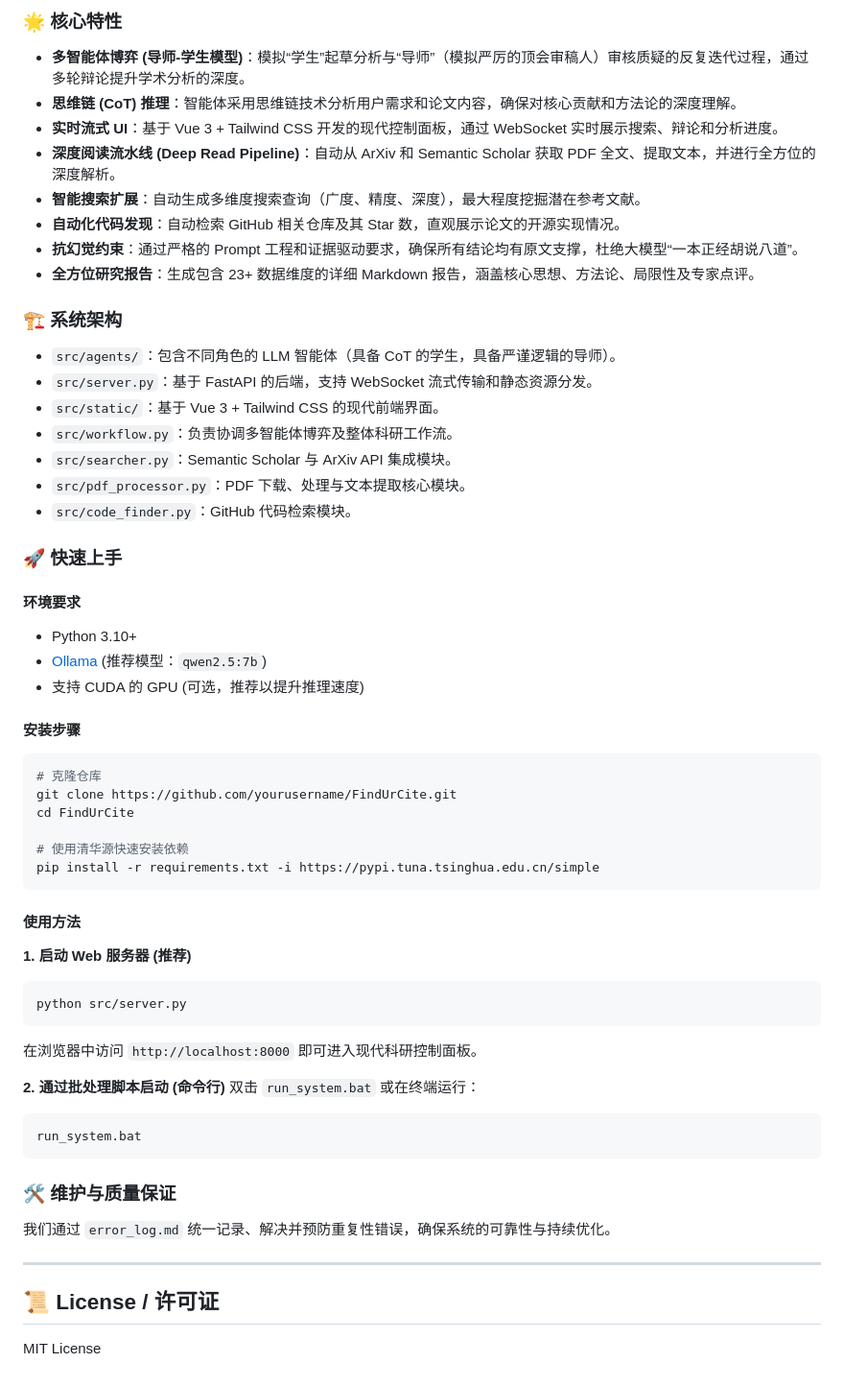
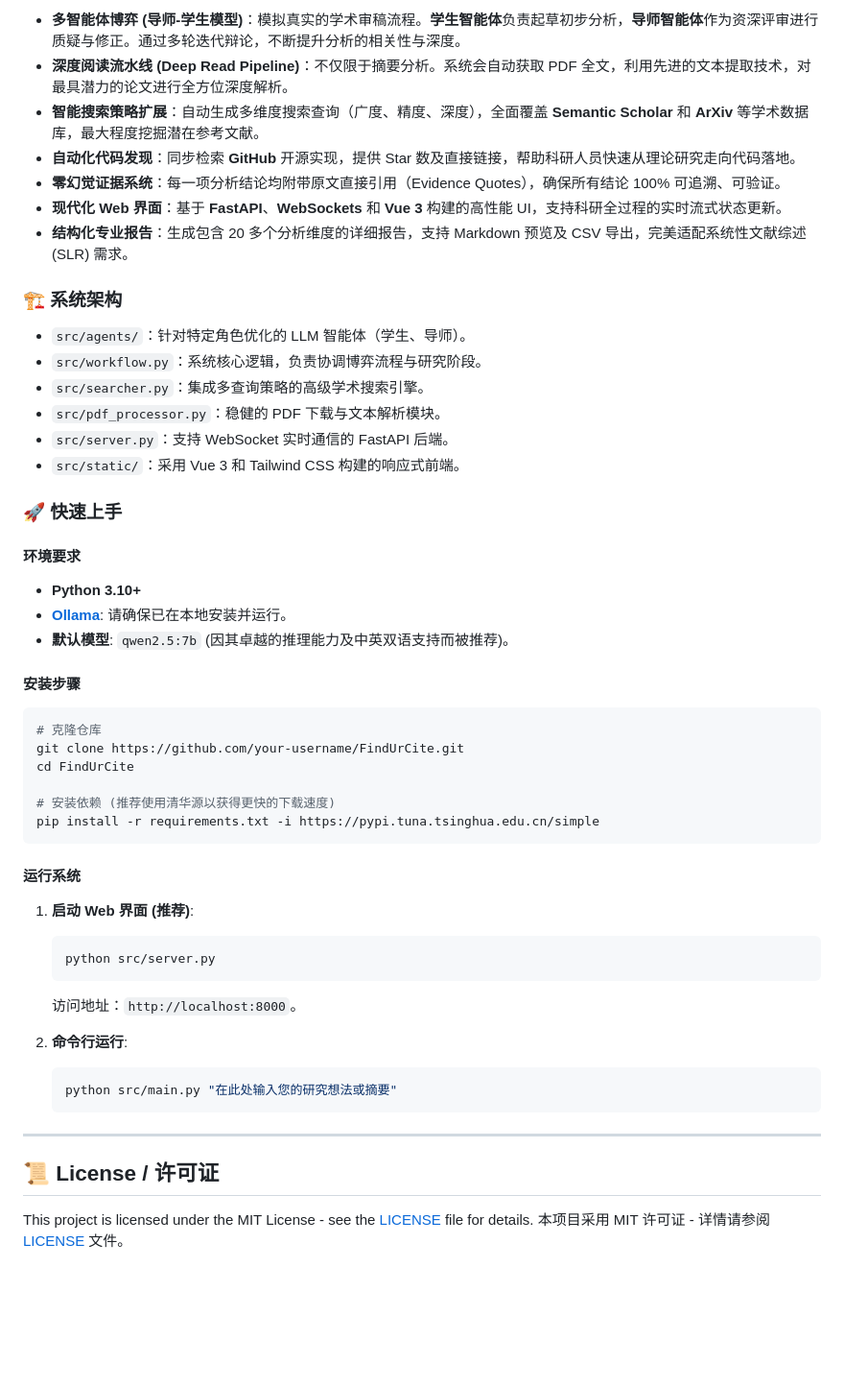
Before and after one commit to A0NECRN/FindUrCite, a Markdown page: README.md, the part around one of its changes. Shown at 96% size. GitHub-like rendering; blank space fills up the shorter version.

````diff
--- a/README.md
+++ b/README.md
@@ -80,60 +71,52 @@ We maintain an `error_log.md` to track, resolve, and prevent recurring issues, e
 
-### 🌟 核心特性
-
-*   **多智能体博弈 (导师-学生模型)**：模拟“学生”起草分析与“导师”（模拟严厉的顶会审稿人）审核质疑的反复迭代过程，通过多轮辩论提升学术分析的深度。
-*   **思维链 (CoT) 推理**：智能体采用思维链技术分析用户需求和论文内容，确保对核心贡献和方法论的深度理解。
-*   **实时流式 UI**：基于 Vue 3 + Tailwind CSS 开发的现代控制面板，通过 WebSocket 实时展示搜索、辩论和分析进度。
-*   **深度阅读流水线 (Deep Read Pipeline)**：自动从 ArXiv 和 Semantic Scholar 获取 PDF 全文、提取文本，并进行全方位的深度解析。
-*   **智能搜索扩展**：自动生成多维度搜索查询（广度、精度、深度），最大程度挖掘潜在参考文献。
-*   **自动化代码发现**：自动检索 GitHub 相关仓库及其 Star 数，直观展示论文的开源实现情况。
-*   **抗幻觉约束**：通过严格的 Prompt 工程和证据驱动要求，确保所有结论均有原文支撑，杜绝大模型“一本正经胡说八道”。
-*   **全方位研究报告**：生成包含 23+ 数据维度的详细 Markdown 报告，涵盖核心思想、方法论、局限性及专家点评。
+*   **多智能体博弈 (导师-学生模型)**：模拟真实的学术审稿流程。**学生智能体**负责起草初步分析，**导师智能体**作为资深评审进行质疑与修正。通过多轮迭代辩论，不断提升分析的相关性与深度。
+*   **深度阅读流水线 (Deep Read Pipeline)**：不仅限于摘要分析。系统会自动获取 PDF 全文，利用先进的文本提取技术，对最具潜力的论文进行全方位深度解析。
+*   **智能搜索策略扩展**：自动生成多维度搜索查询（广度、精度、深度），全面覆盖 **Semantic Scholar** 和 **ArXiv** 等学术数据库，最大程度挖掘潜在参考文献。
+*   **自动化代码发现**：同步检索 **GitHub** 开源实现，提供 Star 数及直接链接，帮助科研人员快速从理论研究走向代码落地。
+*   **零幻觉证据系统**：每一项分析结论均附带原文直接引用（Evidence Quotes），确保所有结论 100% 可追溯、可验证。
+*   **现代化 Web 界面**：基于 **FastAPI**、**WebSockets** 和 **Vue 3** 构建的高性能 UI，支持科研全过程的实时流式状态更新。
+*   **结构化专业报告**：生成包含 20 多个分析维度的详细报告，支持 Markdown 预览及 CSV 导出，完美适配系统性文献综述 (SLR) 需求。
 
 ### 🏗️ 系统架构
 
-*   `src/agents/`：包含不同角色的 LLM 智能体（具备 CoT 的学生，具备严谨逻辑的导师）。
-*   `src/server.py`：基于 FastAPI 的后端，支持 WebSocket 流式传输和静态资源分发。
-*   `src/static/`：基于 Vue 3 + Tailwind CSS 的现代前端界面。
-*   `src/workflow.py`：负责协调多智能体博弈及整体科研工作流。
-*   `src/searcher.py`：Semantic Scholar 与 ArXiv API 集成模块。
-*   `src/pdf_processor.py`：PDF 下载、处理与文本提取核心模块。
-*   `src/code_finder.py`：GitHub 代码检索模块。
+*   `src/agents/`：针对特定角色优化的 LLM 智能体（学生、导师）。
+*   `src/workflow.py`：系统核心逻辑，负责协调博弈流程与研究阶段。
+*   `src/searcher.py`：集成多查询策略的高级学术搜索引擎。
+*   `src/pdf_processor.py`：稳健的 PDF 下载与文本解析模块。
+*   `src/server.py`：支持 WebSocket 实时通信的 FastAPI 后端。
+*   `src/static/`：采用 Vue 3 和 Tailwind CSS 构建的响应式前端。
 
 ### 🚀 快速上手
 
 #### 环境要求
-*   Python 3.10+
-*   [Ollama](https://ollama.com/) (推荐模型：`qwen2.5:7b`)
-*   支持 CUDA 的 GPU (可选，推荐以提升推理速度)
+*   **Python 3.10+**
+*   **[Ollama](https://ollama.com/)**: 请确保已在本地安装并运行。
+*   **默认模型**: `qwen2.5:7b` (因其卓越的推理能力及中英双语支持而被推荐)。
 
 #### 安装步骤
 ```bash
 # 克隆仓库
-git clone https://github.com/yourusername/FindUrCite.git
+git clone https://github.com/your-username/FindUrCite.git
 cd FindUrCite
 
-# 使用清华源快速安装依赖
+# 安装依赖 (推荐使用清华源以获得更快的下载速度)
 pip install -r requirements.txt -i https://pypi.tuna.tsinghua.edu.cn/simple
 ```
 
-#### 使用方法
+#### 运行系统
+1.  **启动 Web 界面 (推荐)**:
+    ```bash
+    python src/server.py
+    ```
+    访问地址：`http://localhost:8000`。
 
-**1. 启动 Web 服务器 (推荐)**
-```bash
-python src/server.py
-```
-在浏览器中访问 `http://localhost:8000` 即可进入现代科研控制面板。
-
-**2. 通过批处理脚本启动 (命令行)**
-双击 `run_system.bat` 或在终端运行：
-```bash
-run_system.bat
-```
-
-### 🛠️ 维护与质量保证
-我们通过 `error_log.md` 统一记录、解决并预防重复性错误，确保系统的可靠性与持续优化。
+2.  **命令行运行**:
+    ```bash
+    python src/main.py "在此处输入您的研究想法或摘要"
+    ```
 
 ---
 
 ## 📜 License / 许可证
-MIT License
+This project is licensed under the MIT License - see the [LICENSE](LICENSE) file for details.
+本项目采用 MIT 许可证 - 详情请参阅 [LICENSE](LICENSE) 文件。
````
Also changed, not shown: other parts of README.md (+35 -44 lines).
